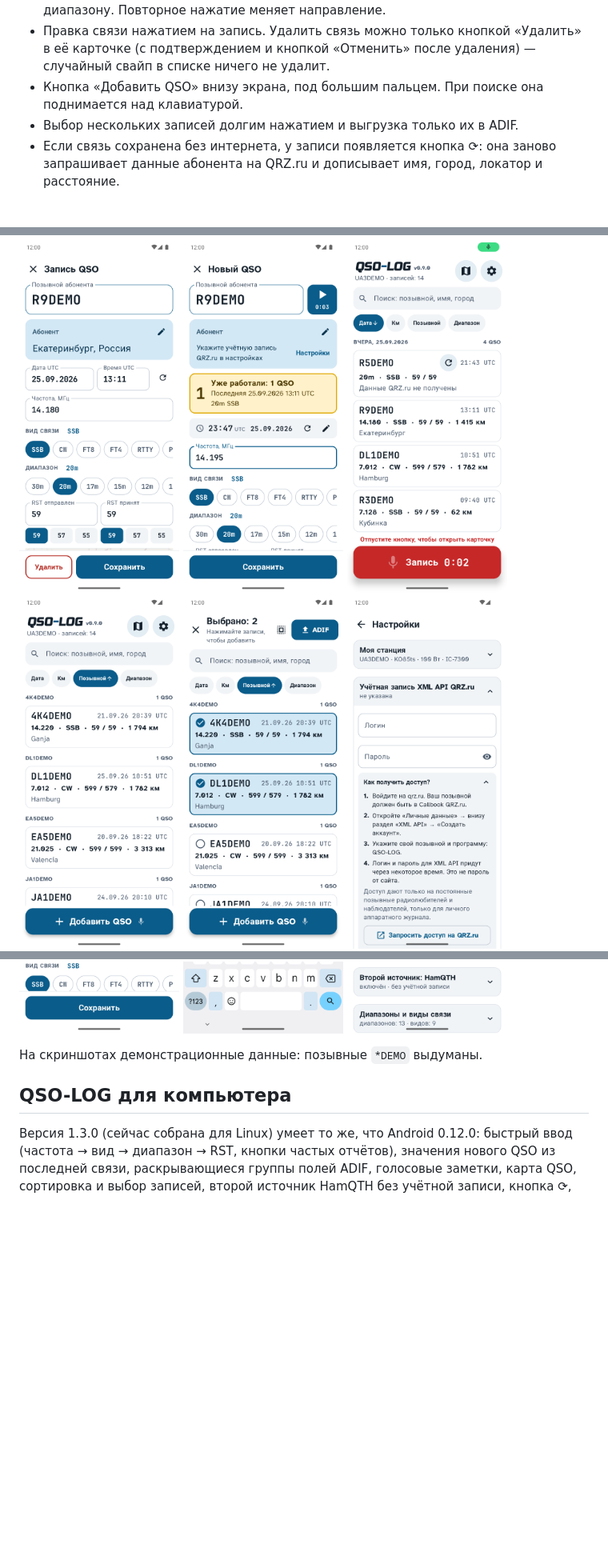
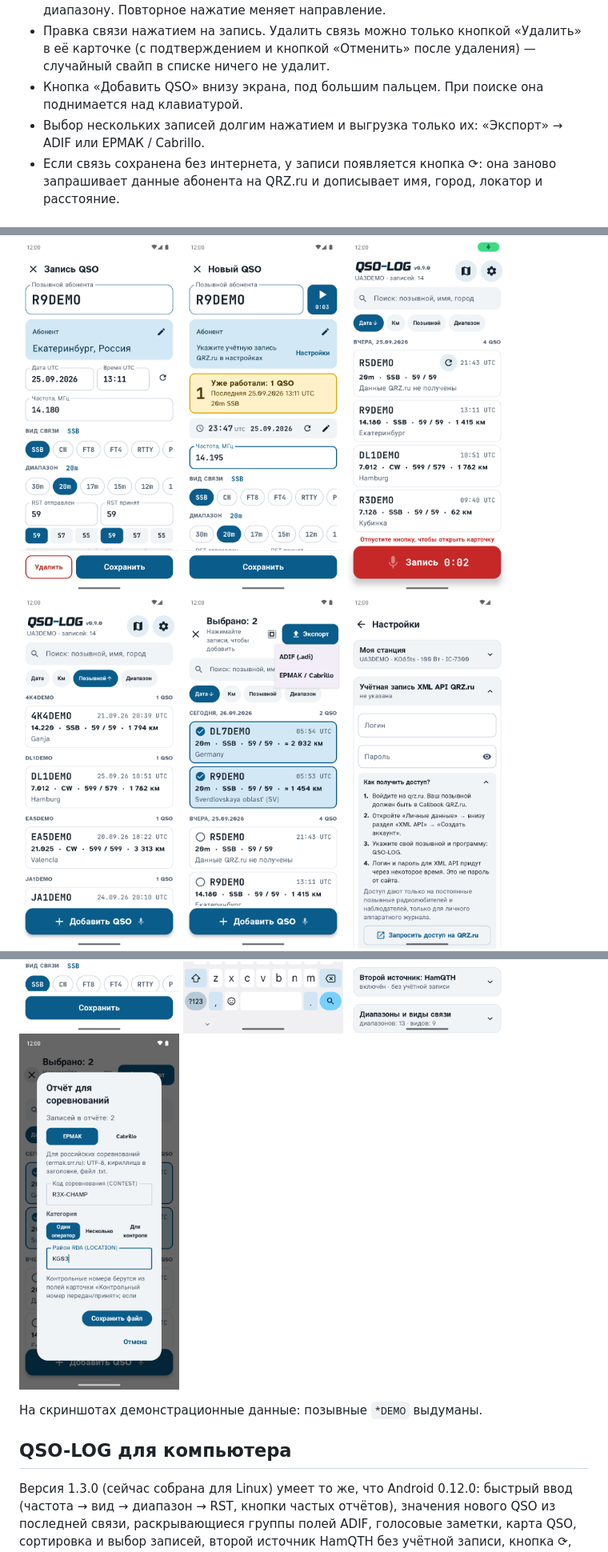
Before and after one commit to vladkondratyev/qso-log, a Markdown page: README.md, 3 parts joined by grey strips. Shown: that part at 80% size. Drawn GitHub-style; pictures changed too: docs/screenshots/06-select.png, docs/screenshots/19-contest-export.png (added); folded sections open; blank space fills up the shorter version.

```diff
--- a/README.md
+++ b/README.md
@@ -36,7 +36,7 @@
 - Правка связи нажатием на запись. Удалить связь можно только кнопкой «Удалить» в её карточке
   (с подтверждением и кнопкой «Отменить» после удаления) — случайный свайп в списке ничего не удалит.
 - Кнопка «Добавить QSO» внизу экрана, под большим пальцем. При поиске она поднимается над клавиатурой.
-- Выбор нескольких записей долгим нажатием и выгрузка только их в ADIF.
+- Выбор нескольких записей долгим нажатием и выгрузка только их: «Экспорт» → ADIF или ЕРМАК / Cabrillo.
 - Если связь сохранена без интернета, у записи появляется кнопка ⟳: она заново запрашивает данные абонента на QRZ.ru
   и дописывает имя, город, локатор и расстояние.
 
@@ -110,6 +116,7 @@
 <img src="docs/screenshots/16-hamqth-card.png" width="200" alt="Страна и область из HamQTH в карточке">
 <img src="docs/screenshots/17-search-keyboard.png" width="200" alt="Поиск: кнопка над клавиатурой">
 <img src="docs/screenshots/18-qrz-help.png" width="200" alt="Как получить доступ к XML API QRZ.ru">
+<img src="docs/screenshots/19-contest-export.png" width="200" alt="Отчёт для соревнований: ЕРМАК или Cabrillo">
 </p>
 </details>
 
```
Also changed, not shown: other parts of README.md (+9 -3 lines), 10 other files.
